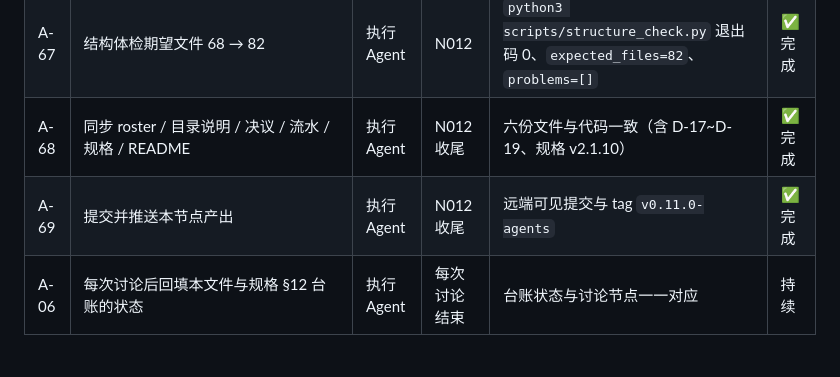
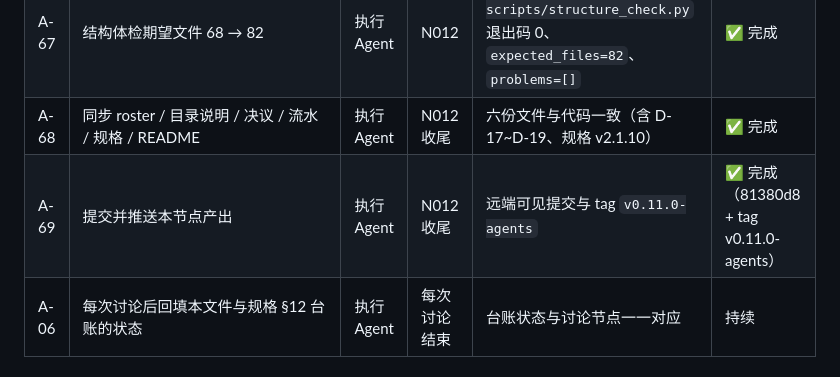
Before and after one commit to theyejin/agentFrame, a Markdown page: docs/discussion-record.md, the part around the change. Drawn GitHub-style.

Commit message:
docs(record): N012 A-69 标记完成（81380d8 + tag v0.11.0-agents）

```diff
--- a/docs/discussion-record.md
+++ b/docs/discussion-record.md
@@ -630,7 +630,7 @@
 | A-66 | 编排者模拟测试 `tests/test_orchestrator.py` | 执行 Agent | N012    | 33 项全部通过（累计 197 项）                                      | ✅ 完成 |
 | A-67 | 结构体检期望文件 68 → 82                      | 执行 Agent | N012    | `python3 scripts/structure_check.py` 退出码 0、`expected_files=82`、`problems=[]` | ✅ 完成 |
 | A-68 | 同步 roster / 目录说明 / 决议 / 流水 / 规格 / README | 执行 Agent | N012 收尾 | 六份文件与代码一致（含 D-17~D-19、规格 v2.1.10）                        | ✅ 完成 |
-| A-69 | 提交并推送本节点产出                           | 执行 Agent | N012 收尾 | 远端可见提交与 tag `v0.11.0-agents`                                  | ✅ 完成 |
+| A-69 | 提交并推送本节点产出                           | 执行 Agent | N012 收尾 | 远端可见提交与 tag `v0.11.0-agents`                                  | ✅ 完成（81380d8 + tag v0.11.0-agents） |
 | A-06 | 每次讨论后回填本文件与规格 §12 台账的状态              | 执行 Agent | 每次讨论结束  | 台账状态与讨论节点一一对应                                                 | 持续   |
 
 ### 本次讨论留下的规则（后续步骤必须遵守）
```
